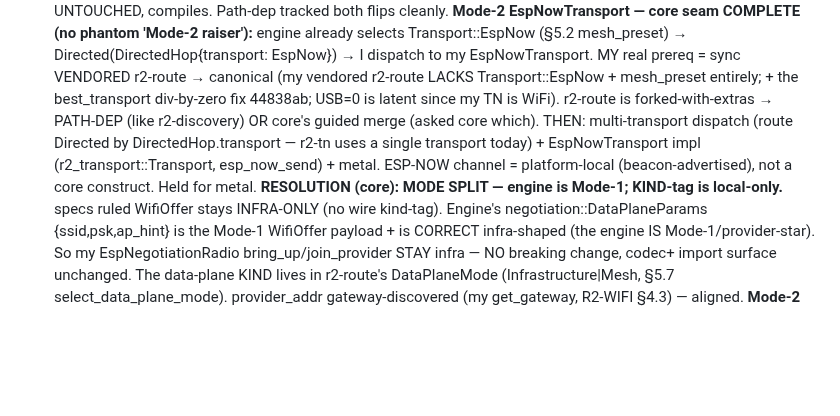
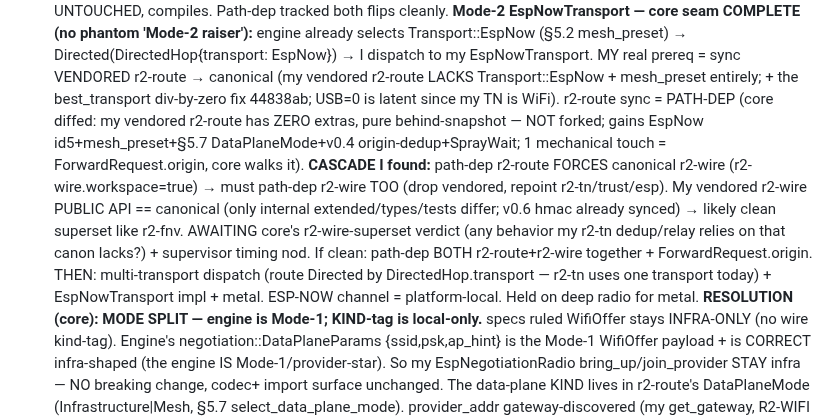
Before and after one commit to reality2-ai/r2-workshop, a Markdown page: RESUME.md, the part around the change. Rendered like a GitHub page; blank space fills up the shorter version.

Commit message:
chore(fleet): RESUME — r2-route path-dep (zero extras) cascades to r2-wire (workspace dep); APIs match, awaiting core r2-wire verdict + path both together
Co-Authored-By: Claude Opus 4.8 <noreply@anthropic.com>

```diff
--- a/RESUME.md
+++ b/RESUME.md
@@ -78,11 +78,18 @@ Master save (read-only): `r2-fleet/fleet-context/FLEET-CONTEXT-SAVE.md` (+ plan
   EspNow}) → I dispatch to my EspNowTransport. MY real prereq = sync VENDORED r2-route
   → canonical (my vendored r2-route LACKS Transport::EspNow + mesh_preset entirely; +
   the best_transport div-by-zero fix 44838ab; USB=0 is latent since my TN is WiFi).
-  r2-route is forked-with-extras → PATH-DEP (like r2-discovery) OR core's guided merge
-  (asked core which). THEN: multi-transport dispatch (route Directed by
-  DirectedHop.transport — r2-tn uses a single transport today) + EspNowTransport impl
-  (r2_transport::Transport, esp_now_send) + metal. ESP-NOW channel = platform-local
-  (beacon-advertised), not a core construct. Held for metal.
+  r2-route sync = PATH-DEP (core diffed: my vendored r2-route has ZERO extras, pure
+  behind-snapshot — NOT forked; gains EspNow id5+mesh_preset+§5.7 DataPlaneMode+v0.4
+  origin-dedup+SprayWait; 1 mechanical touch = ForwardRequest.origin, core walks it).
+  **CASCADE I found:** path-dep r2-route FORCES canonical r2-wire (r2-wire.workspace=true)
+  → must path-dep r2-wire TOO (drop vendored, repoint r2-tn/trust/esp). My vendored
+  r2-wire PUBLIC API == canonical (only internal extended/types/tests differ; v0.6 hmac
+  already synced) → likely clean superset like r2-fnv. AWAITING core's r2-wire-superset
+  verdict (any behavior my r2-tn dedup/relay relies on that canon lacks?) + supervisor
+  timing nod. If clean: path-dep BOTH r2-route+r2-wire together + ForwardRequest.origin.
+  THEN: multi-transport dispatch (route Directed by DirectedHop.transport — r2-tn uses
+  one transport today) + EspNowTransport impl + metal. ESP-NOW channel = platform-local.
+  Held on deep radio for metal.
   **RESOLUTION (core): MODE SPLIT — engine is Mode-1; KIND-tag is local-only.**
   specs ruled WifiOffer stays INFRA-ONLY (no wire kind-tag). Engine's
   negotiation::DataPlaneParams {ssid,psk,ap_hint} is the Mode-1 WifiOffer payload +
```
